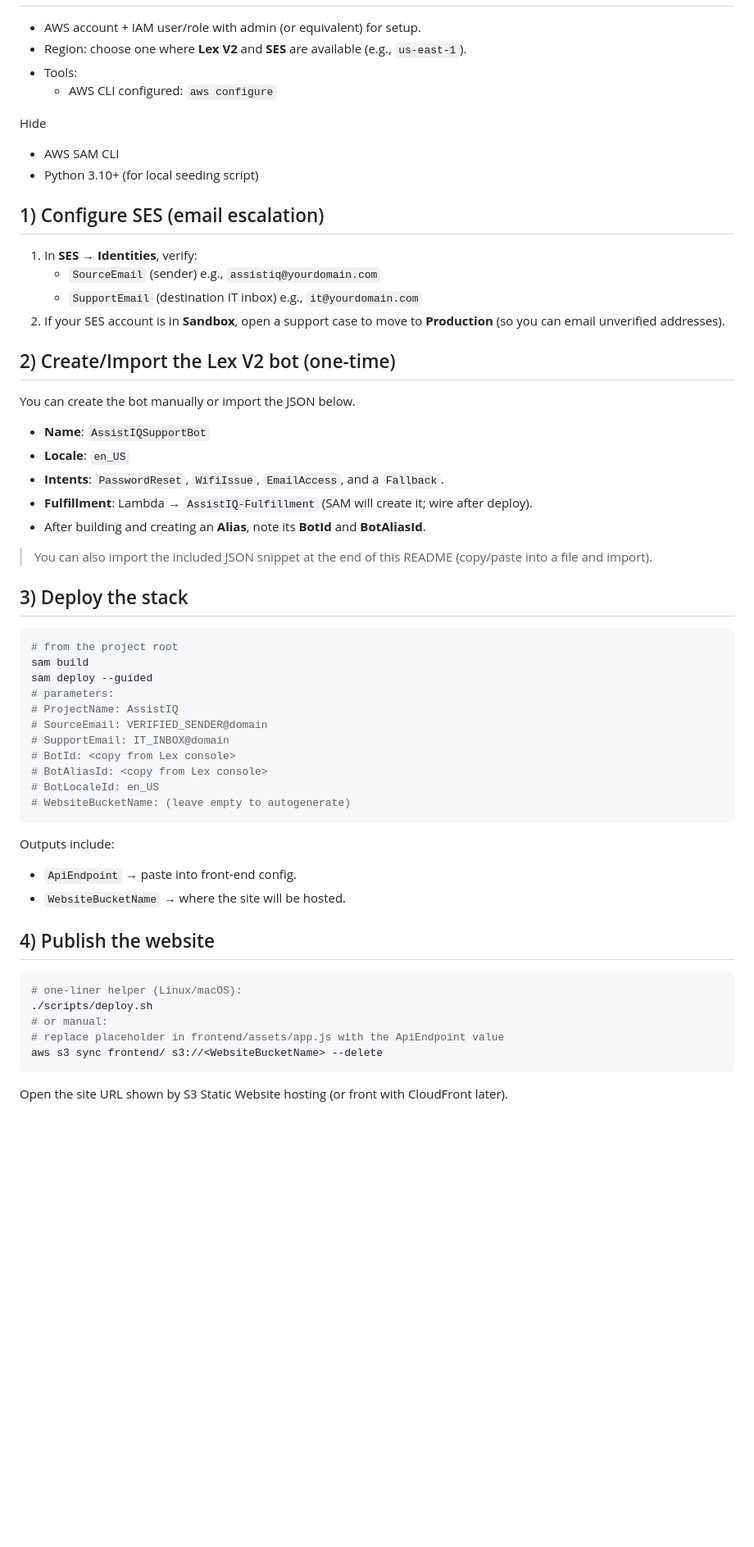
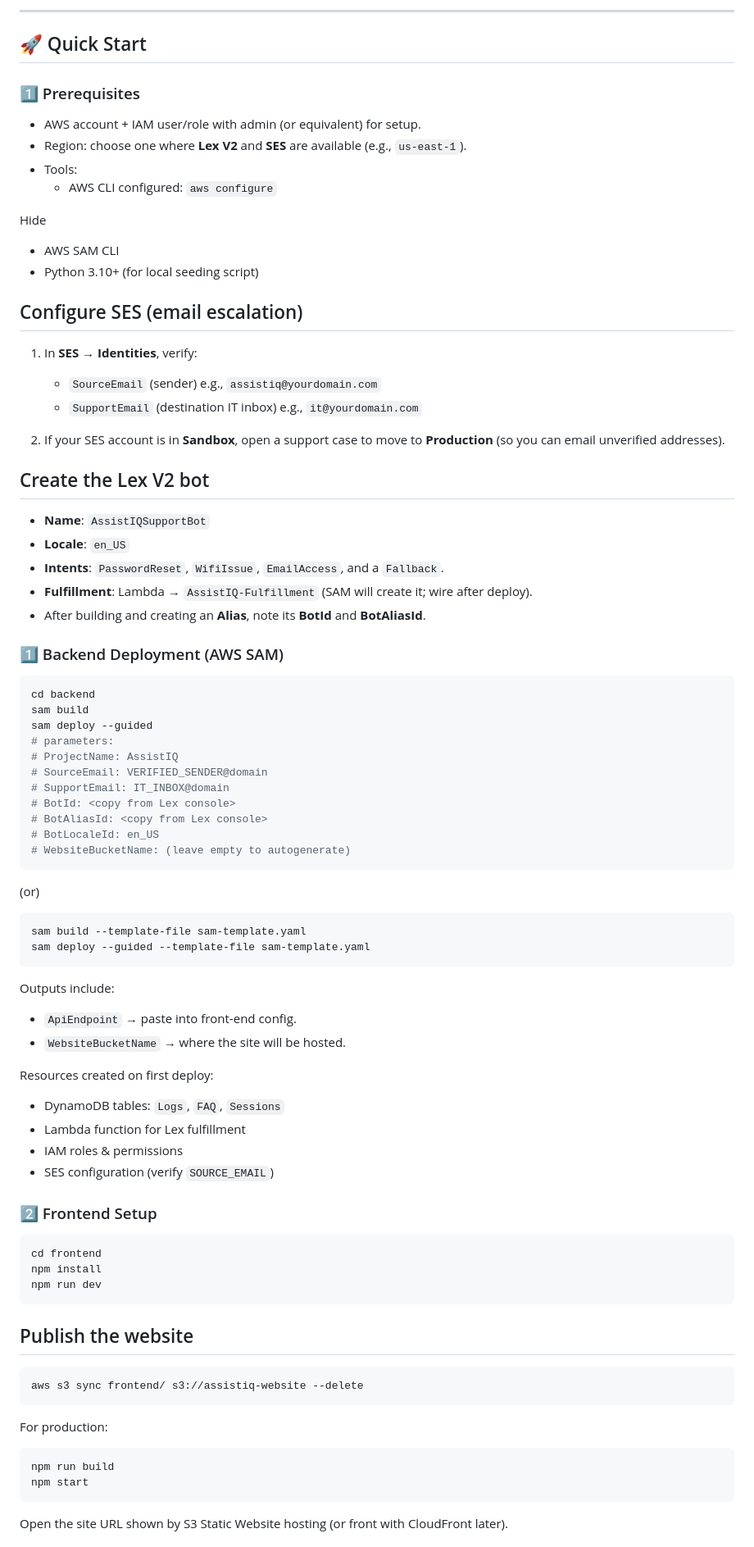
Before and after one commit to nishith-geedh/AssistIQ, a Markdown page: README.md, the part around one of its changes. Shown at 82% size. Rendered like a GitHub page; blank space fills up the shorter version.

````diff
--- a/README.md
+++ b/README.md
@@ -20,3 +84,9 @@ Dark, glass‑morphism front‑end + fully serverless back‑end. Minimal manual
+---
+
+## 🚀 Quick Start
+
+### 1️⃣ Prerequisites
+
 - AWS account + IAM user/role with admin (or equivalent) for setup.
 - Region: choose one where **Lex V2** and **SES** are available (e.g., `us-east-1`).
 - Tools:
@@ -26,25 +96,28 @@ Hide
   - AWS SAM CLI
   - Python 3.10+ (for local seeding script)
 
-## 1) Configure SES (email escalation)
+## Configure SES (email escalation)
+
 1. In **SES → Identities**, verify:
    - `SourceEmail` (sender) e.g., `assistiq@yourdomain.com`
    - `SupportEmail` (destination IT inbox) e.g., `it@yourdomain.com`
+
 2. If your SES account is in **Sandbox**, open a support case to move to **Production** (so you can email unverified addresses).
 
-## 2) Create/Import the Lex V2 bot (one-time)
-You can create the bot manually or import the JSON below.
+## Create the Lex V2 bot
+
 - **Name**: `AssistIQSupportBot`
 - **Locale**: `en_US`
 - **Intents**: `PasswordReset`, `WifiIssue`, `EmailAccess`, and a `Fallback`.
 - **Fulfillment**: Lambda → `AssistIQ-Fulfillment` (SAM will create it; wire after deploy).
 - After building and creating an **Alias**, note its **BotId** and **BotAliasId**.
 
-> You can also import the included JSON snippet at the end of this README (copy/paste into a file and import).
 
-## 3) Deploy the stack
+
+### 1️⃣ Backend Deployment (AWS SAM)
+
 ```bash
-# from the project root
+cd backend
 sam build
 sam deploy --guided
 # parameters:
@@ -56,18 +129,42 @@ sam deploy --guided
 # BotLocaleId: en_US
 # WebsiteBucketName: (leave empty to autogenerate)
 ```
+(or)
 
+```bash
+sam build --template-file sam-template.yaml
+sam deploy --guided --template-file sam-template.yaml
+```
 Outputs include:
 - `ApiEndpoint` → paste into front‑end config.
 - `WebsiteBucketName` → where the site will be hosted.
 
-## 4) Publish the website
+Resources created on first deploy:
+
+- DynamoDB tables: `Logs`, `FAQ`, `Sessions`
+- Lambda function for Lex fulfillment
+- IAM roles & permissions
+- SES configuration (verify `SOURCE_EMAIL`)
+
+### 2️⃣ Frontend Setup
+
 ```bash
-# one‑liner helper (Linux/macOS):
-./scripts/deploy.sh
-# or manual:
-# replace placeholder in frontend/assets/app.js with the ApiEndpoint value
-aws s3 sync frontend/ s3://<WebsiteBucketName> --delete
+cd frontend
+npm install
+npm run dev
+```
+
+## Publish the website
+
+```bash
+aws s3 sync frontend/ s3://assistiq-website --delete
+```
+
+For production:
+
+```bash
+npm run build
+npm start
 ```
 
 Open the site URL shown by S3 Static Website hosting (or front with CloudFront later).
````
Also changed, not shown: other parts of README.md (+187 -50 lines).
